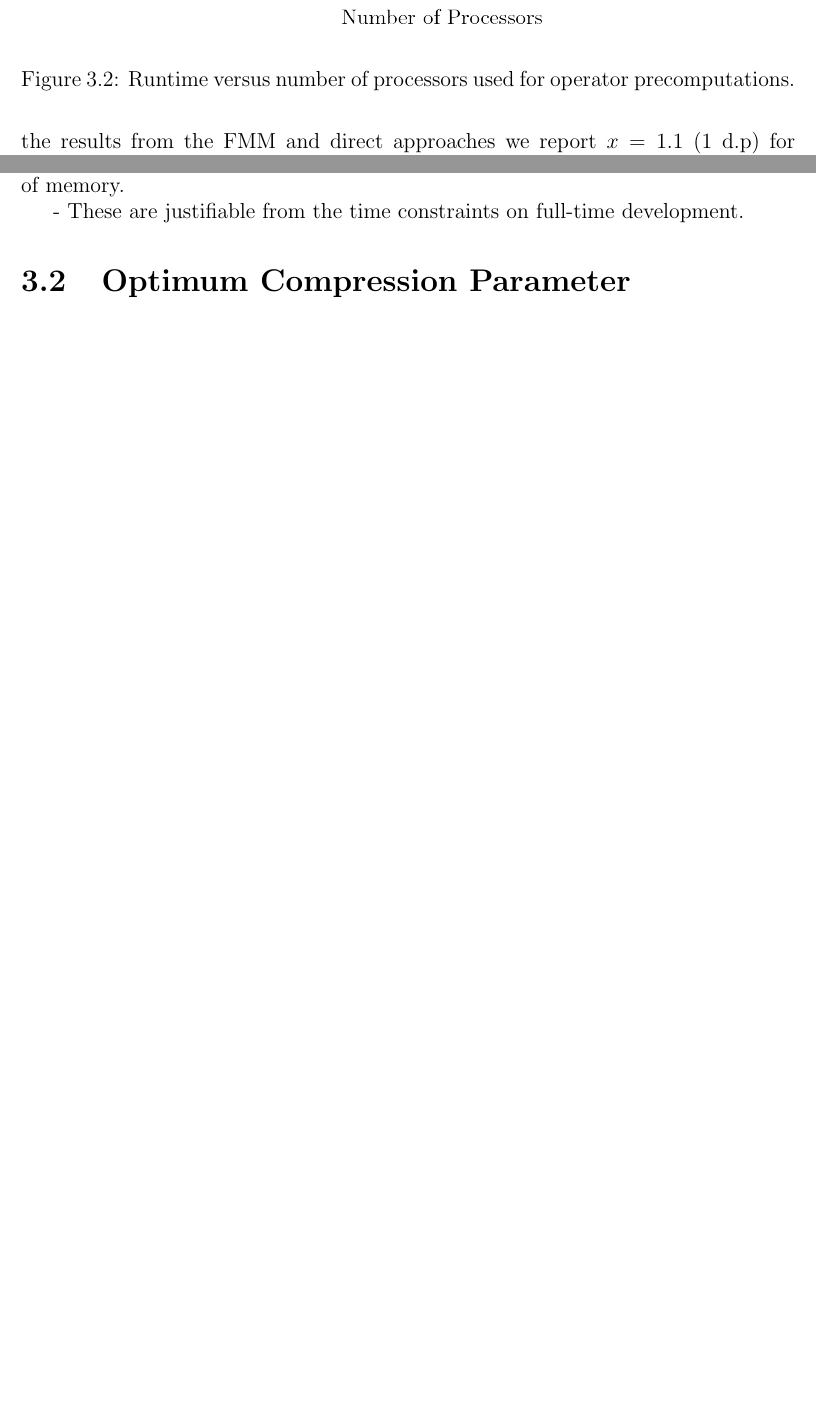
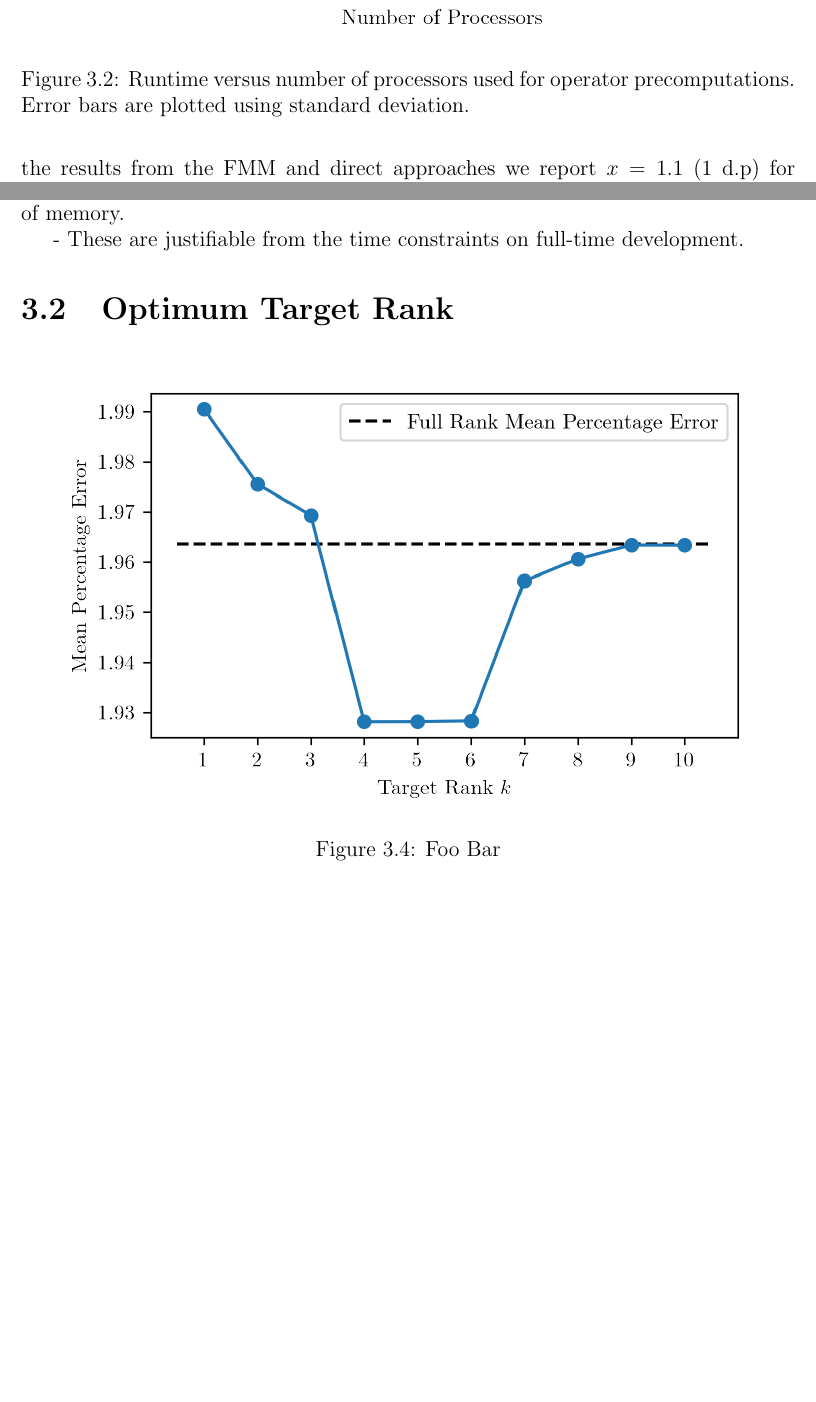
Before and after one commit to skailasa/msc-thesis, a LaTeX thesis (main.tex, which reads chapter03.tex, chapters/chapter03/benchmarking.tex, chapters/chapter03/compresssion_parameter.tex): two parts of pages 36 and 37 of 48, joined at a grey line, cut so that both start at the same text, the shorter picture padded with empty space. Compiled offline with pdfLaTeX.

Commit message:
Add target rank plot

```diff
--- a/chapter03.tex
+++ b/chapter03.tex
@@ -1,5 +1,5 @@
 \chapter{Experiments \& Results}\label{chpt:3}
 \section{Benchmarking}\label{sec:3_1_benchmarking}
 \input{chapters/chapter03/benchmarking.tex}
-\section{Optimum Compression Parameter}\label{sec:3_2_svd_params}
+\section{Optimum Target Rank}\label{sec:3_2_svd_params}
 \input{chapters/chapter03/compresssion_parameter.tex}
--- a/chapters/chapter03/benchmarking.tex
+++ b/chapters/chapter03/benchmarking.tex
@@ -76,7 +76,8 @@ over to each process, even if very large.
 
   {\includegraphics[width=0.9\textwidth]{chapter3/multiproc.png}}
   \vspace{0pt}
-    \caption{Runtime versus number of processors used for operator precomputations.}
+    \caption{Runtime versus number of processors used for operator precomputations.
+    Error bars are plotted using standard deviation.}
     \label{fig:3_1_multiproc}
 \end{figure}
 
--- a/chapters/chapter03/compresssion_parameter.tex
+++ b/chapters/chapter03/compresssion_parameter.tex
@@ -0,0 +1,9 @@
+
+\begin{figure}[ht]
+    \centering
+
+  {\includegraphics[width=0.9\textwidth]{chapter3/svd.png}}
+  \vspace{0pt}
+    \caption{Foo Bar}
+    \label{fig:3_2_svd}
+\end{figure}
```
Also changed, not shown: experiments/svd_parameter.csv (added, +12 -0 lines), images/chapter3/complexity.png, images/chapter3/svd.png (added), main.pdf, 3 other files.
